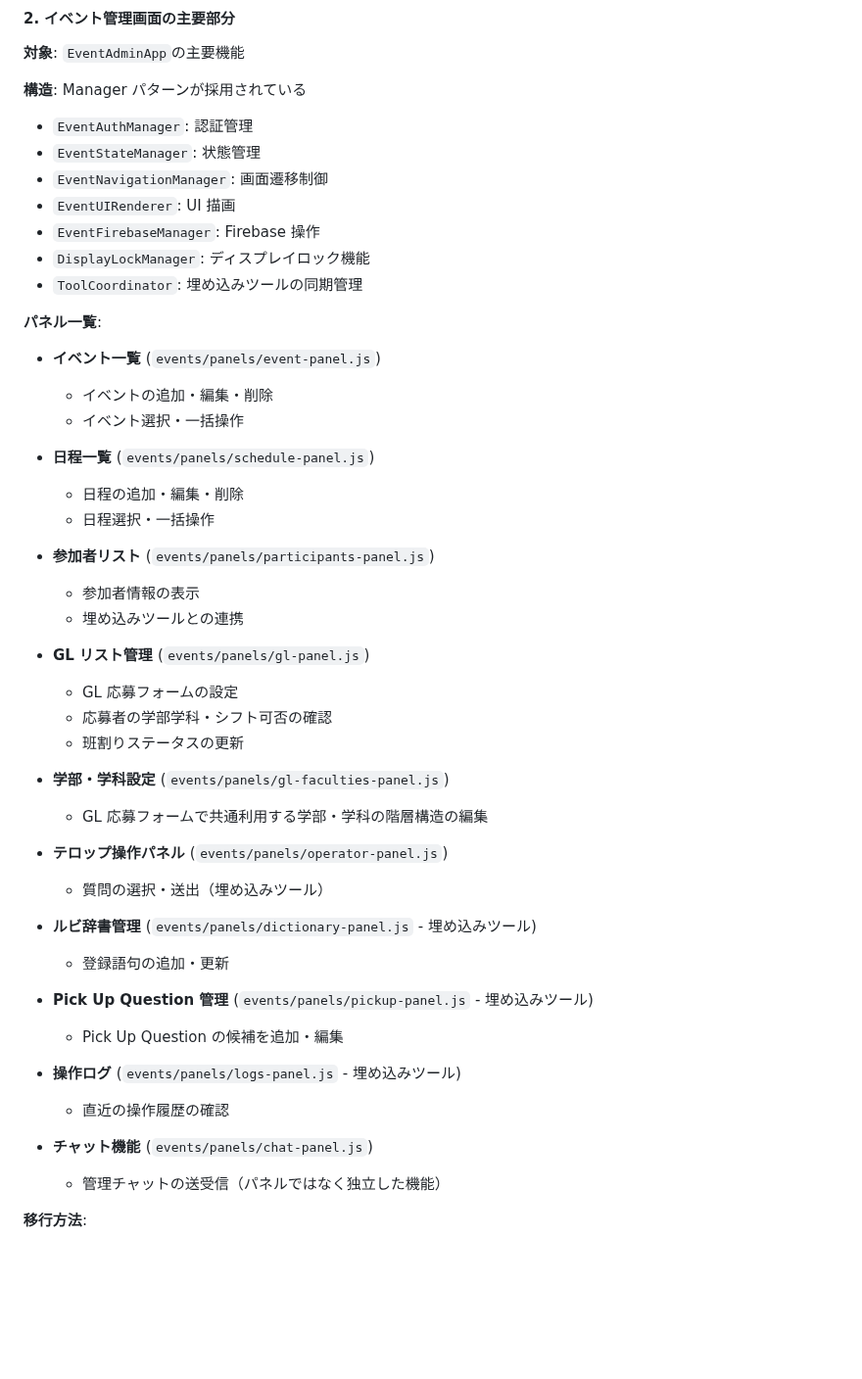
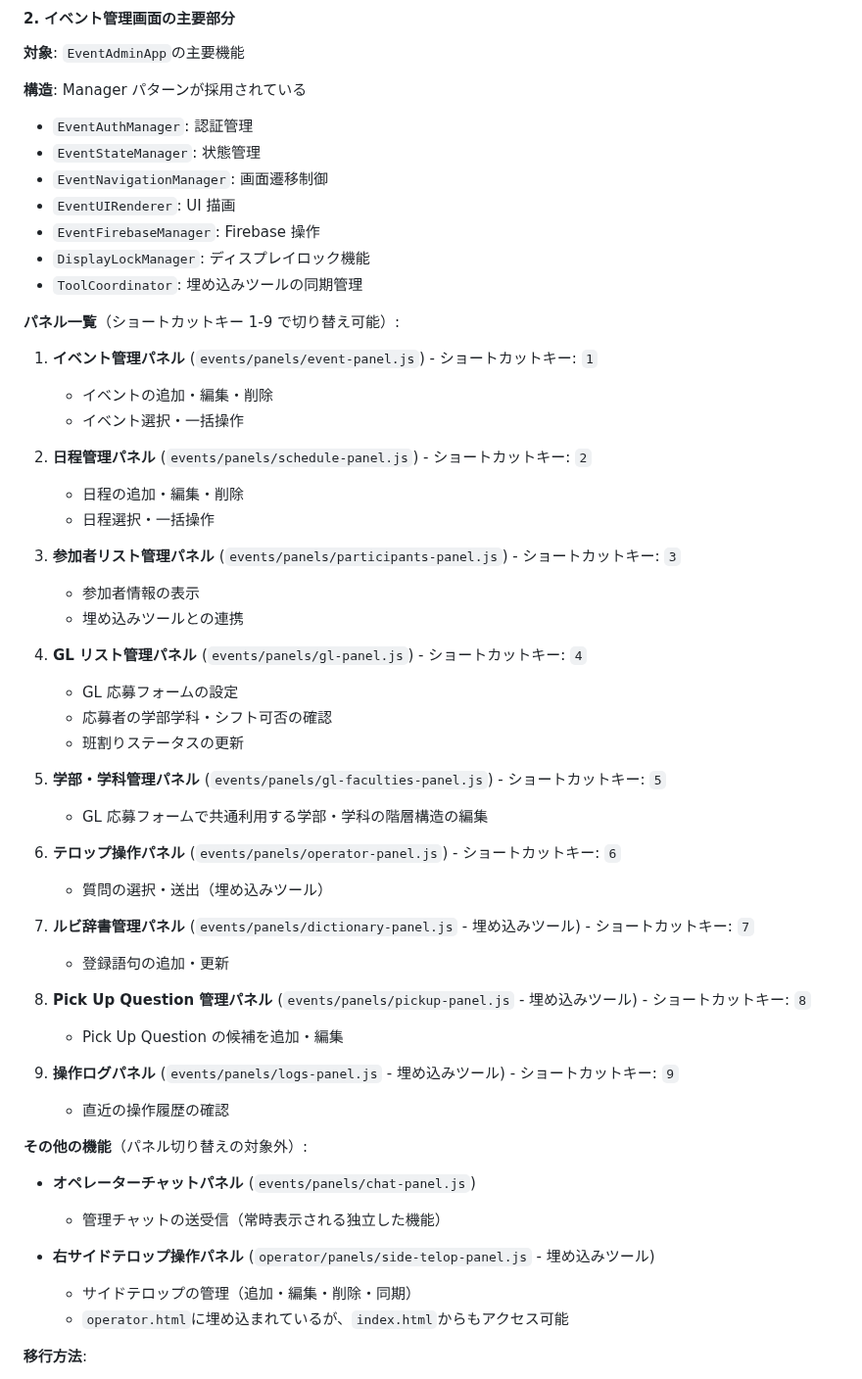
Before and after one commit to schop-Hirosaki-univcoop/subtitle-output-system, a Markdown page: docs/phase3-vue-migration-continuation.md, the part around one of its changes. Shown at 98% size. GitHub-like rendering; blank space fills up the shorter version.

Commit message:
docs: Phase 3ドキュメントを修正（9つのパネルとチャット・サイドテロップパネルの明確化）

```diff
--- a/docs/phase3-vue-migration-continuation.md
+++ b/docs/phase3-vue-migration-continuation.md
@@ -94,6 +96,7 @@ Phase 2 では、オペレーター画面の質問カード部分のみを Vue.j
 **対象**: `EventAdminApp`の主要機能
 
 **構造**: Manager パターンが採用されている
+
 - `EventAuthManager`: 認証管理
 - `EventStateManager`: 状態管理
 - `EventNavigationManager`: 画面遷移制御
@@ -102,44 +105,57 @@ Phase 2 では、オペレーター画面の質問カード部分のみを Vue.j
 - `DisplayLockManager`: ディスプレイロック機能
 - `ToolCoordinator`: 埋め込みツールの同期管理
 
-**パネル一覧**:
+**パネル一覧**（ショートカットキー 1-9 で切り替え可能）:
 
-- **イベント一覧** (`events/panels/event-panel.js`)
+1. **イベント管理パネル** (`events/panels/event-panel.js`) - ショートカットキー: `1`
 
-  - イベントの追加・編集・削除
-  - イベント選択・一括操作
+   - イベントの追加・編集・削除
+   - イベント選択・一括操作
 
-- **日程一覧** (`events/panels/schedule-panel.js`)
+2. **日程管理パネル** (`events/panels/schedule-panel.js`) - ショートカットキー: `2`
 
-  - 日程の追加・編集・削除
-  - 日程選択・一括操作
+   - 日程の追加・編集・削除
+   - 日程選択・一括操作
 
-- **参加者リスト** (`events/panels/participants-panel.js`)
-  - 参加者情報の表示
-  - 埋め込みツールとの連携
+3. **参加者リスト管理パネル** (`events/panels/participants-panel.js`) - ショートカットキー: `3`
 
-- **GL リスト管理** (`events/panels/gl-panel.js`)
-  - GL 応募フォームの設定
-  - 応募者の学部学科・シフト可否の確認
-  - 班割りステータスの更新
+   - 参加者情報の表示
+   - 埋め込みツールとの連携
 
-- **学部・学科設定** (`events/panels/gl-faculties-panel.js`)
-  - GL 応募フォームで共通利用する学部・学科の階層構造の編集
+4. **GL リスト管理パネル** (`events/panels/gl-panel.js`) - ショートカットキー: `4`
 
-- **テロップ操作パネル** (`events/panels/operator-panel.js`)
-  - 質問の選択・送出（埋め込みツール）
+   - GL 応募フォームの設定
+   - 応募者の学部学科・シフト可否の確認
+   - 班割りステータスの更新
 
-- **ルビ辞書管理** (`events/panels/dictionary-panel.js` - 埋め込みツール)
-  - 登録語句の追加・更新
+5. **学部・学科管理パネル** (`events/panels/gl-faculties-panel.js`) - ショートカットキー: `5`
 
-- **Pick Up Question 管理** (`events/panels/pickup-panel.js` - 埋め込みツール)
-  - Pick Up Question の候補を追加・編集
+   - GL 応募フォームで共通利用する学部・学科の階層構造の編集
 
-- **操作ログ** (`events/panels/logs-panel.js` - 埋め込みツール)
-  - 直近の操作履歴の確認
+6. **テロップ操作パネル** (`events/panels/operator-panel.js`) - ショートカットキー: `6`
 
-- **チャット機能** (`events/panels/chat-panel.js`)
-  - 管理チャットの送受信（パネルではなく独立した機能）
+   - 質問の選択・送出（埋め込みツール）
+
+7. **ルビ辞書管理パネル** (`events/panels/dictionary-panel.js` - 埋め込みツール) - ショートカットキー: `7`
+
+   - 登録語句の追加・更新
+
+8. **Pick Up Question 管理パネル** (`events/panels/pickup-panel.js` - 埋め込みツール) - ショートカットキー: `8`
+
+   - Pick Up Question の候補を追加・編集
+
+9. **操作ログパネル** (`events/panels/logs-panel.js` - 埋め込みツール) - ショートカットキー: `9`
+
+   - 直近の操作履歴の確認
+
+**その他の機能**（パネル切り替えの対象外）:
+
+- **オペレーターチャットパネル** (`events/panels/chat-panel.js`)
+  - 管理チャットの送受信（常時表示される独立した機能）
+
+- **右サイドテロップ操作パネル** (`operator/panels/side-telop-panel.js` - 埋め込みツール)
+  - サイドテロップの管理（追加・編集・削除・同期）
+  - `operator.html`に埋め込まれているが、`index.html`からもアクセス可能
 
 **移行方法**:
 
```
Also changed, not shown: other parts of docs/phase3-vue-migration-continuation.md (+6 -0 lines).
